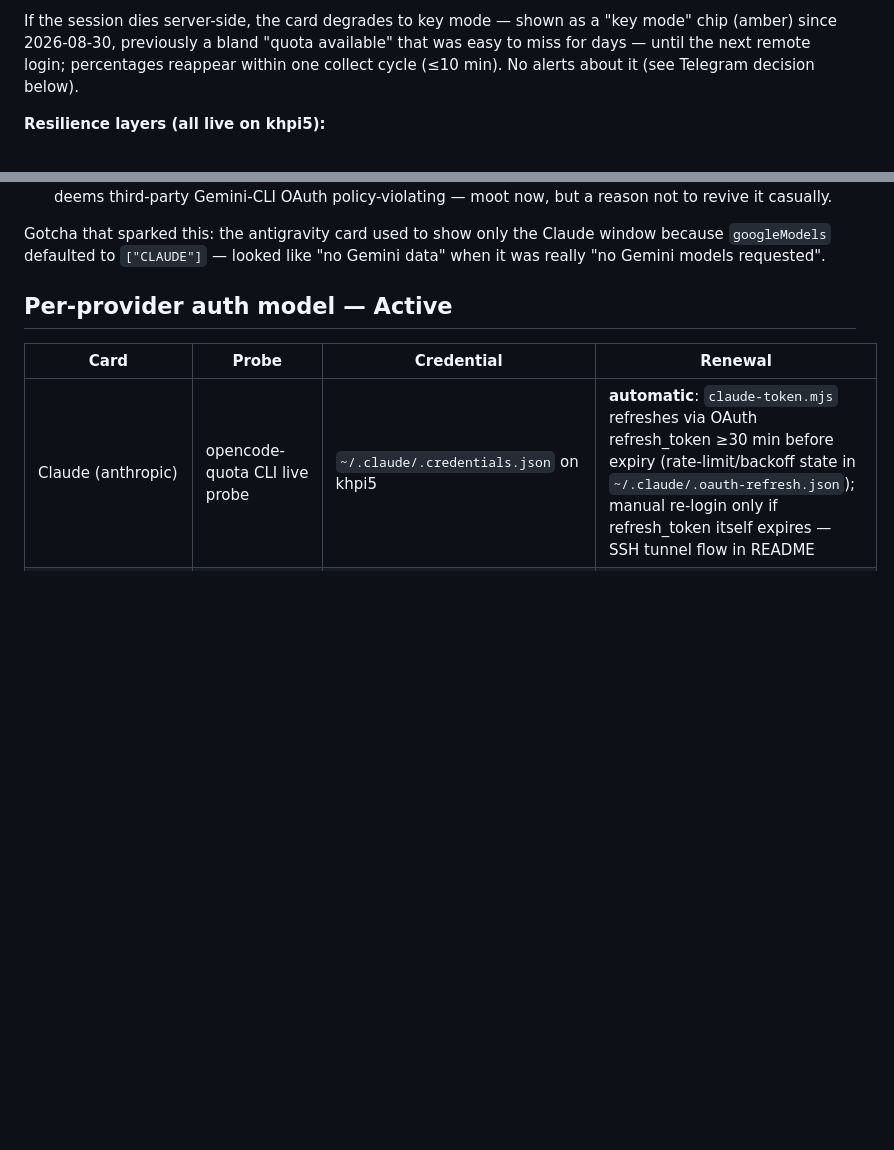
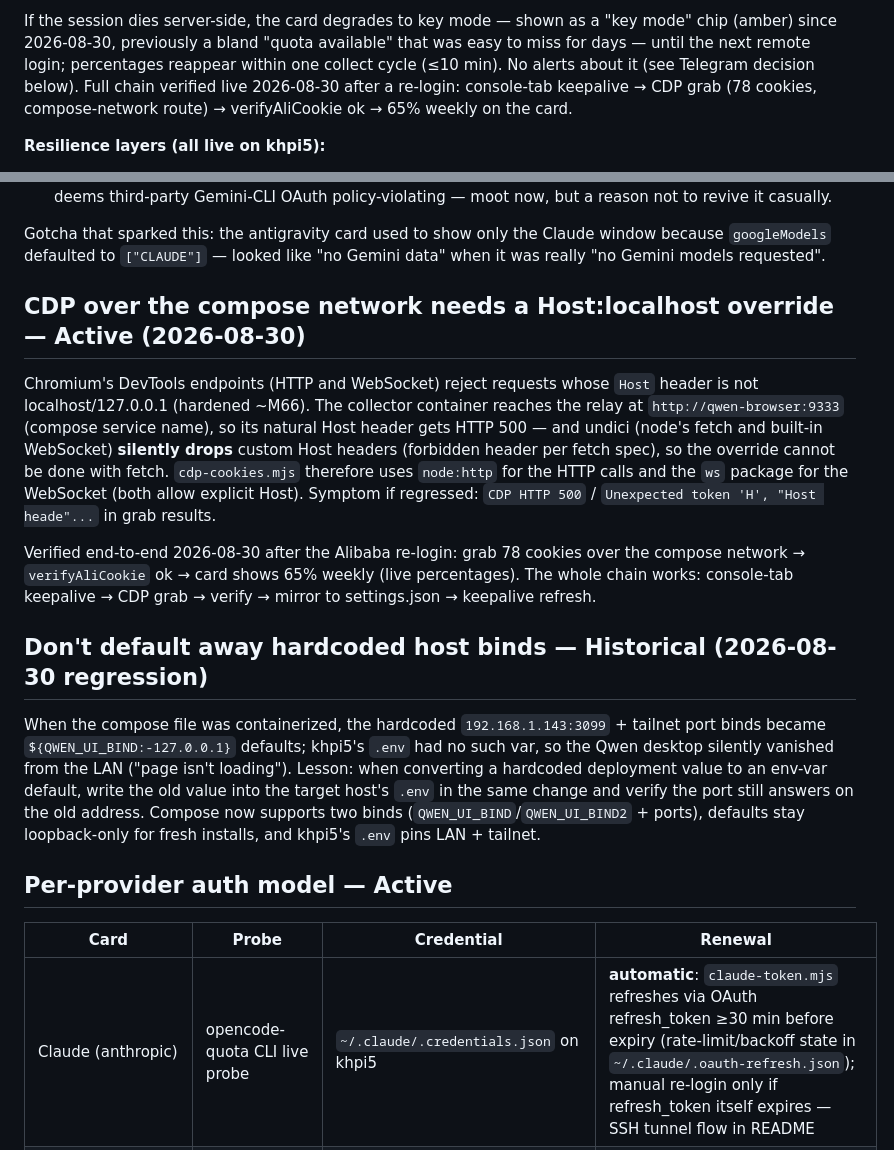
Before and after one commit to davedavedavenm/ai-usage-dashboard, a Markdown page: DECISIONS.md, 2 parts joined by grey strips. GitHub-like rendering; blank space fills up the shorter version.

Commit message:
docs: cdp host-header gotcha, dual-bind docs, verified qwen recovery chain
- DECISIONS: compose-network CDP needs Host:localhost override (undici
  silently drops it; node:http + ws required) - symptom CDP HTTP 500;
  historical note on the bind-defaulting regression (write old hardcoded
  values into the host .env when env-var-ifying); qwen decision records
  the full verified chain (grab 78 cookies -> verify ok -> 65% weekly).
- README/SUPPORT: QWEN_UI_BIND2 second-bind docs, loopback-default
  troubleshooting row, host-header regression warning.

```diff
--- a/DECISIONS.md
+++ b/DECISIONS.md
@@ -123,7 +123,9 @@ If the session dies server-side, the card degrades to key mode — shown as a
 "key mode" chip (amber) since 2026-08-30, previously a bland "quota
 available" that was easy to miss for days — until the next remote login;
 percentages reappear within one collect cycle (≤10 min). No alerts about it
-(see Telegram decision below).
+(see Telegram decision below). Full chain verified live 2026-08-30 after a
+re-login: console-tab keepalive → CDP grab (78 cookies, compose-network
+route) → verifyAliCookie ok → 65% weekly on the card.
 
 **Resilience layers (all live on khpi5):**
 - *Inside* the container, `/config/.config/labwc/autostart`
@@ -198,6 +200,35 @@ authenticated with the existing Antigravity OAuth (no extra login).
 Gotcha that sparked this: the antigravity card used to show only the Claude
 window because `googleModels` defaulted to `["CLAUDE"]` — looked like "no
 Gemini data" when it was really "no Gemini models requested".
+
+## CDP over the compose network needs a Host:localhost override — Active (2026-08-30)
+
+Chromium's DevTools endpoints (HTTP and WebSocket) reject requests whose
+`Host` header is not localhost/127.0.0.1 (hardened ~M66). The collector
+container reaches the relay at `http://qwen-browser:9333` (compose service
+name), so its natural Host header gets HTTP 500 — and undici (node's fetch
+and built-in WebSocket) **silently drops** custom Host headers (forbidden
+header per fetch spec), so the override cannot be done with fetch.
+`cdp-cookies.mjs` therefore uses `node:http` for the HTTP calls and the `ws`
+package for the WebSocket (both allow explicit Host). Symptom if regressed:
+`CDP HTTP 500` / `Unexpected token 'H', "Host heade"...` in grab results.
+
+Verified end-to-end 2026-08-30 after the Alibaba re-login: grab 78 cookies
+over the compose network → `verifyAliCookie` ok → card shows 65% weekly
+(live percentages). The whole chain works: console-tab keepalive → CDP
+grab → verify → mirror to settings.json → keepalive refresh.
+
+## Don't default away hardcoded host binds — Historical (2026-08-30 regression)
+
+When the compose file was containerized, the hardcoded
+`192.168.1.143:3099` + tailnet port binds became
+`${QWEN_UI_BIND:-127.0.0.1}` defaults; khpi5's `.env` had no such var, so
+the Qwen desktop silently vanished from the LAN ("page isn't loading").
+Lesson: when converting a hardcoded deployment value to an env-var default,
+write the old value into the target host's `.env` in the same change and
+verify the port still answers on the old address. Compose now supports two
+binds (`QWEN_UI_BIND`/`QWEN_UI_BIND2` + ports), defaults stay loopback-only
+for fresh installs, and khpi5's `.env` pins LAN + tailnet.
 
 ## Per-provider auth model — Active
 
```
Also changed, not shown: README.md (+3 -2 lines), SUPPORT.md (+3 -0 lines).
